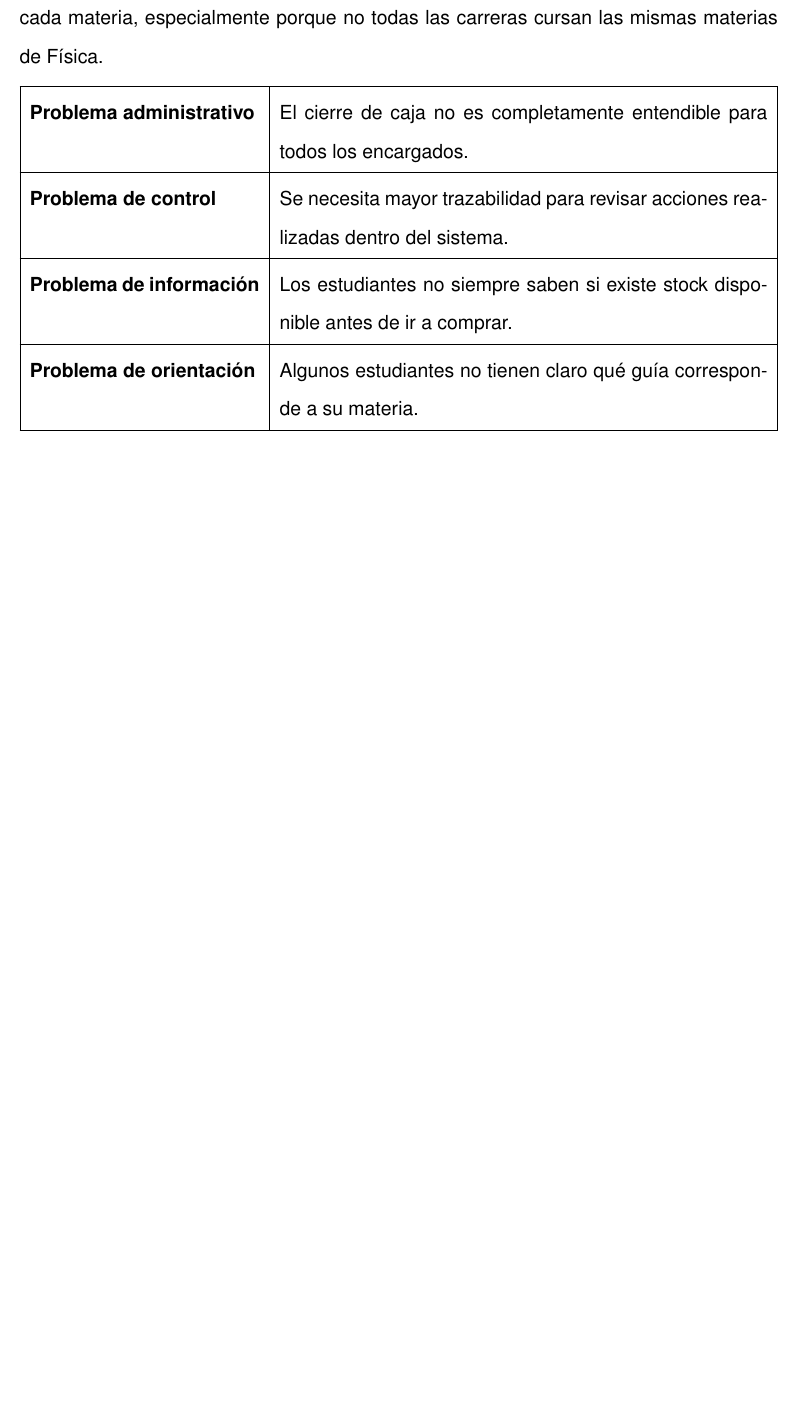
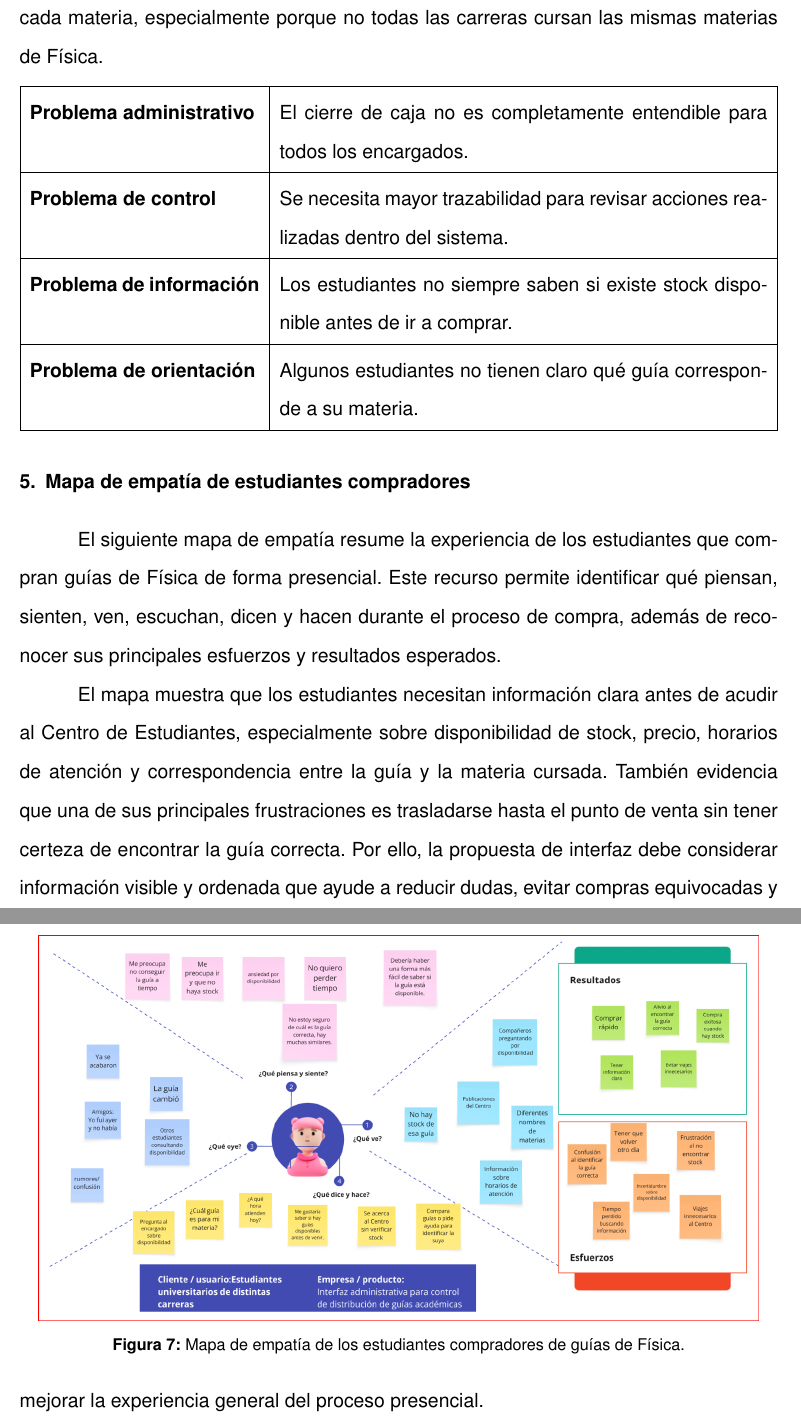
Before and after one commit to DanielitusV/Ihc-Guias-Fisica, a LaTeX document (docs/semana_2.tex): part of page 9 of 10 before the commit and two parts of pages 9 and 10 of 12 after it, the two joined at a grey line, cut so that both start at the same text, the shorter picture padded with empty space. Compiled offline with pdfLaTeX.

Commit message:
Creado mapa de empatía

```diff
--- a/docs/semana_2.tex
+++ b/docs/semana_2.tex
@@ -244,6 +244,21 @@ Problema de orientación & Algunos estudiantes no tienen claro qué guía corres
 \end{tabularx}
 \end{center}
 
+\section{Mapa de empatía de estudiantes compradores}
+
+El siguiente mapa de empatía resume la experiencia de los estudiantes que compran guías de Física de forma presencial. Este recurso permite identificar qué piensan, sienten, ven, escuchan, dicen y hacen durante el proceso de compra, además de reconocer sus principales esfuerzos y resultados esperados.
+
+\begin{figure}[!htbp]
+    \centering
+    \includegraphics[width=0.95\textwidth]{mapaEmpatiaUsers.png}
+    \caption{Mapa de empatía de los estudiantes compradores de guías de Física.}
+    \label{fig:mapa_empatia_compradores}
+\end{figure}
+
+El mapa muestra que los estudiantes necesitan información clara antes de acudir al Centro de Estudiantes, especialmente sobre disponibilidad de stock, precio, horarios de atención y correspondencia entre la guía y la materia cursada. También evidencia que una de sus principales frustraciones es trasladarse hasta el punto de venta sin tener certeza de encontrar la guía correcta. Por ello, la propuesta de interfaz debe considerar información visible y ordenada que ayude a reducir dudas, evitar compras equivocadas y mejorar la experiencia general del proceso presencial.
+
+\FloatBarrier
+
 \section{Escenarios de uso}
 
 \subsection{Escenario 1: Registro de venta de una guía}
```
Also changed, not shown: docs/images/mapaEmpatiaUsers.png (added), docs/output/semana_2.pdf.
